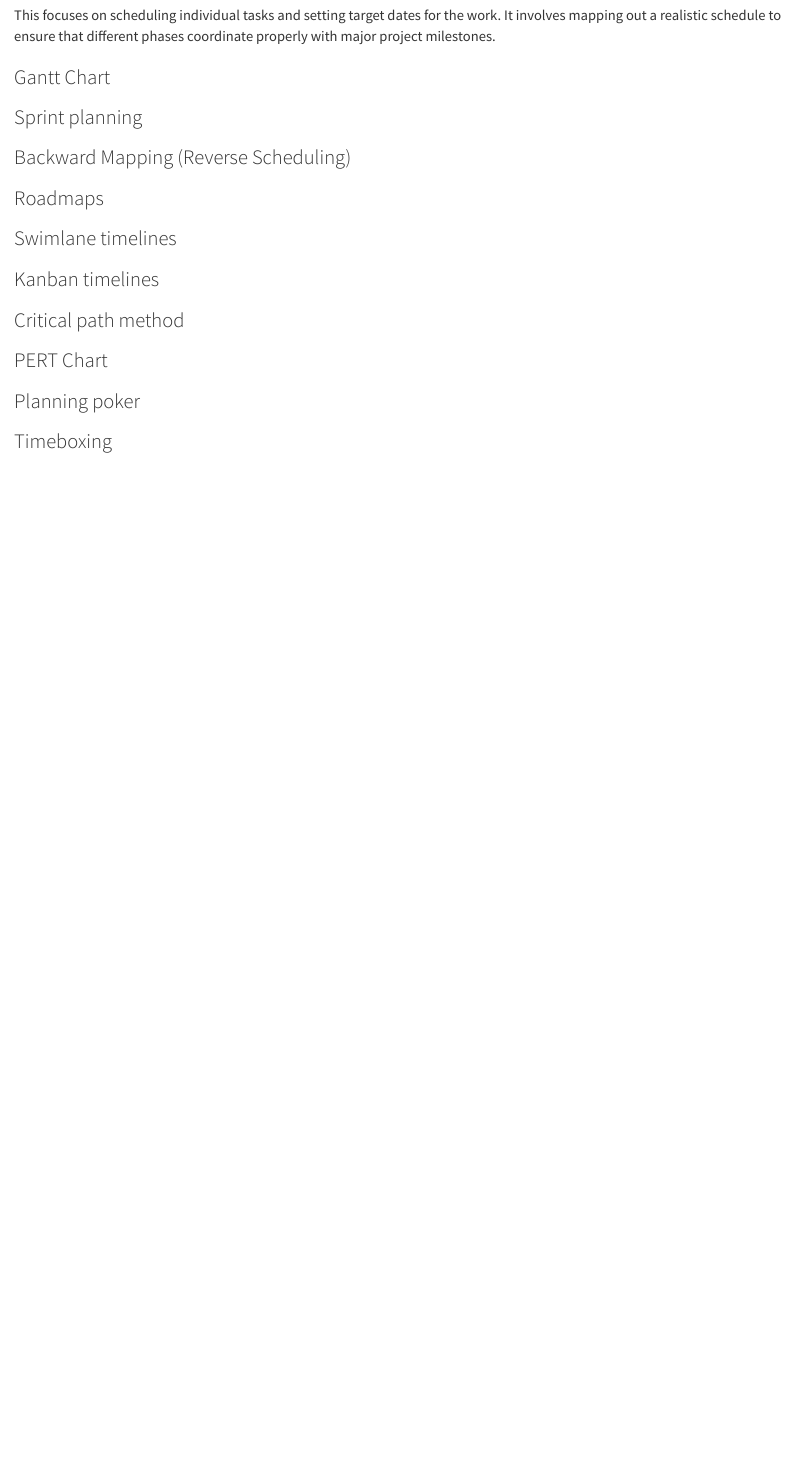
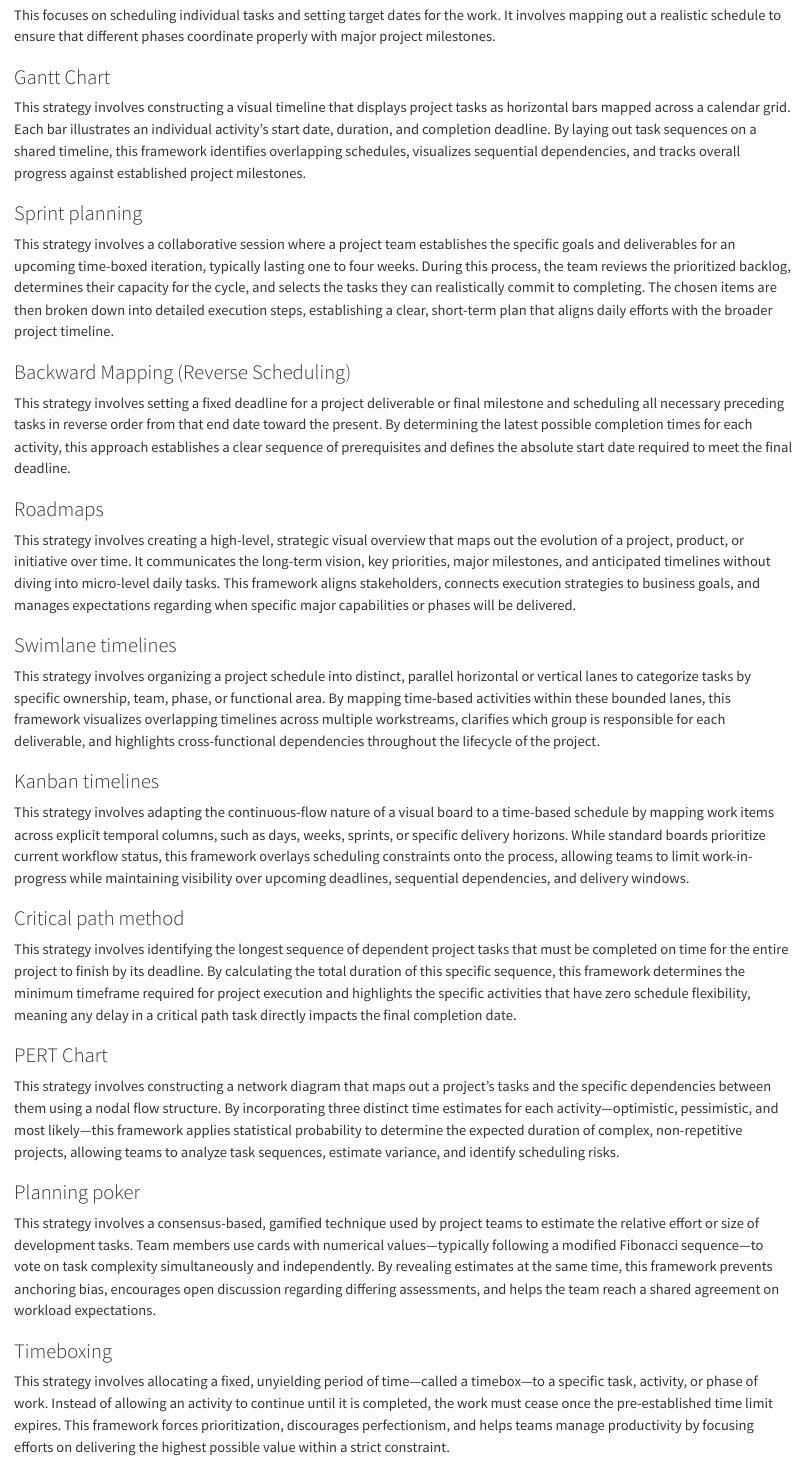
Before and after one commit to ubdbra001/project_management_toolkit, a Quarto document (toolkit/timeline-management.qmd): the page in a window 1100 px wide, from 60 px down. Rendered offline with R 4.5, knitr and Pandoc in place of Quarto, with nearby package versions.

Commit message:
add descriptions: timeline

```diff
--- a/toolkit/timeline-management.qmd
+++ b/toolkit/timeline-management.qmd
@@ -2,21 +2,31 @@
 This focuses on scheduling individual tasks and setting target dates for the work. It involves mapping out a realistic schedule to ensure that different phases coordinate properly with major project milestones.
 
 ### Gantt Chart
+This strategy involves constructing a visual timeline that displays project tasks as horizontal bars mapped across a calendar grid. Each bar illustrates an individual activity's start date, duration, and completion deadline. By laying out task sequences on a shared timeline, this framework identifies overlapping schedules, visualizes sequential dependencies, and tracks overall progress against established project milestones.
 
 ### Sprint planning
+This strategy involves a collaborative session where a project team establishes the specific goals and deliverables for an upcoming time-boxed iteration, typically lasting one to four weeks. During this process, the team reviews the prioritized backlog, determines their capacity for the cycle, and selects the tasks they can realistically commit to completing. The chosen items are then broken down into detailed execution steps, establishing a clear, short-term plan that aligns daily efforts with the broader project timeline.
 
 ### Backward Mapping (Reverse Scheduling)
+This strategy involves setting a fixed deadline for a project deliverable or final milestone and scheduling all necessary preceding tasks in reverse order from that end date toward the present. By determining the latest possible completion times for each activity, this approach establishes a clear sequence of prerequisites and defines the absolute start date required to meet the final deadline.
 
 ### Roadmaps
+This strategy involves creating a high-level, strategic visual overview that maps out the evolution of a project, product, or initiative over time. It communicates the long-term vision, key priorities, major milestones, and anticipated timelines without diving into micro-level daily tasks. This framework aligns stakeholders, connects execution strategies to business goals, and manages expectations regarding when specific major capabilities or phases will be delivered.
 
 ### Swimlane timelines
+This strategy involves organizing a project schedule into distinct, parallel horizontal or vertical lanes to categorize tasks by specific ownership, team, phase, or functional area. By mapping time-based activities within these bounded lanes, this framework visualizes overlapping timelines across multiple workstreams, clarifies which group is responsible for each deliverable, and highlights cross-functional dependencies throughout the lifecycle of the project.
 
 ### Kanban timelines
+This strategy involves adapting the continuous-flow nature of a visual board to a time-based schedule by mapping work items across explicit temporal columns, such as days, weeks, sprints, or specific delivery horizons. While standard boards prioritize current workflow status, this framework overlays scheduling constraints onto the process, allowing teams to limit work-in-progress while maintaining visibility over upcoming deadlines, sequential dependencies, and delivery windows.
 
 ### Critical path method
+This strategy involves identifying the longest sequence of dependent project tasks that must be completed on time for the entire project to finish by its deadline. By calculating the total duration of this specific sequence, this framework determines the minimum timeframe required for project execution and highlights the specific activities that have zero schedule flexibility, meaning any delay in a critical path task directly impacts the final completion date.
 
 ### PERT Chart
+This strategy involves constructing a network diagram that maps out a project's tasks and the specific dependencies between them using a nodal flow structure. By incorporating three distinct time estimates for each activity—optimistic, pessimistic, and most likely—this framework applies statistical probability to determine the expected duration of complex, non-repetitive projects, allowing teams to analyze task sequences, estimate variance, and identify scheduling risks.
 
 ### Planning poker
+This strategy involves a consensus-based, gamified technique used by project teams to estimate the relative effort or size of development tasks. Team members use cards with numerical values—typically following a modified Fibonacci sequence—to vote on task complexity simultaneously and independently. By revealing estimates at the same time, this framework prevents anchoring bias, encourages open discussion regarding differing assessments, and helps the team reach a shared agreement on workload expectations.
 
 ### Timeboxing
+This strategy involves allocating a fixed, unyielding period of time—called a timebox—to a specific task, activity, or phase of work. Instead of allowing an activity to continue until it is completed, the work must cease once the pre-established time limit expires. This framework forces prioritization, discourages perfectionism, and helps teams manage productivity by focusing efforts on delivering the highest possible value within a strict constraint.
```
